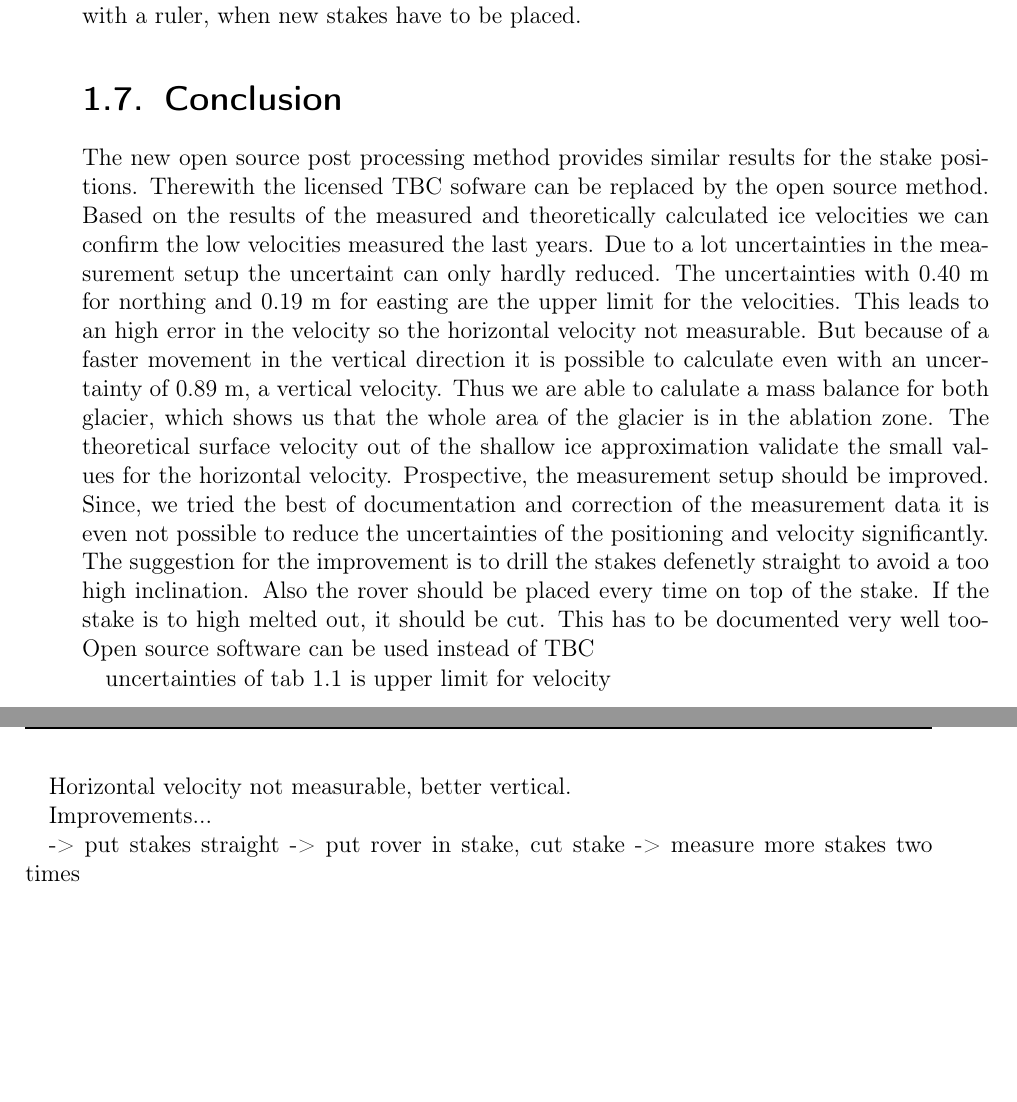
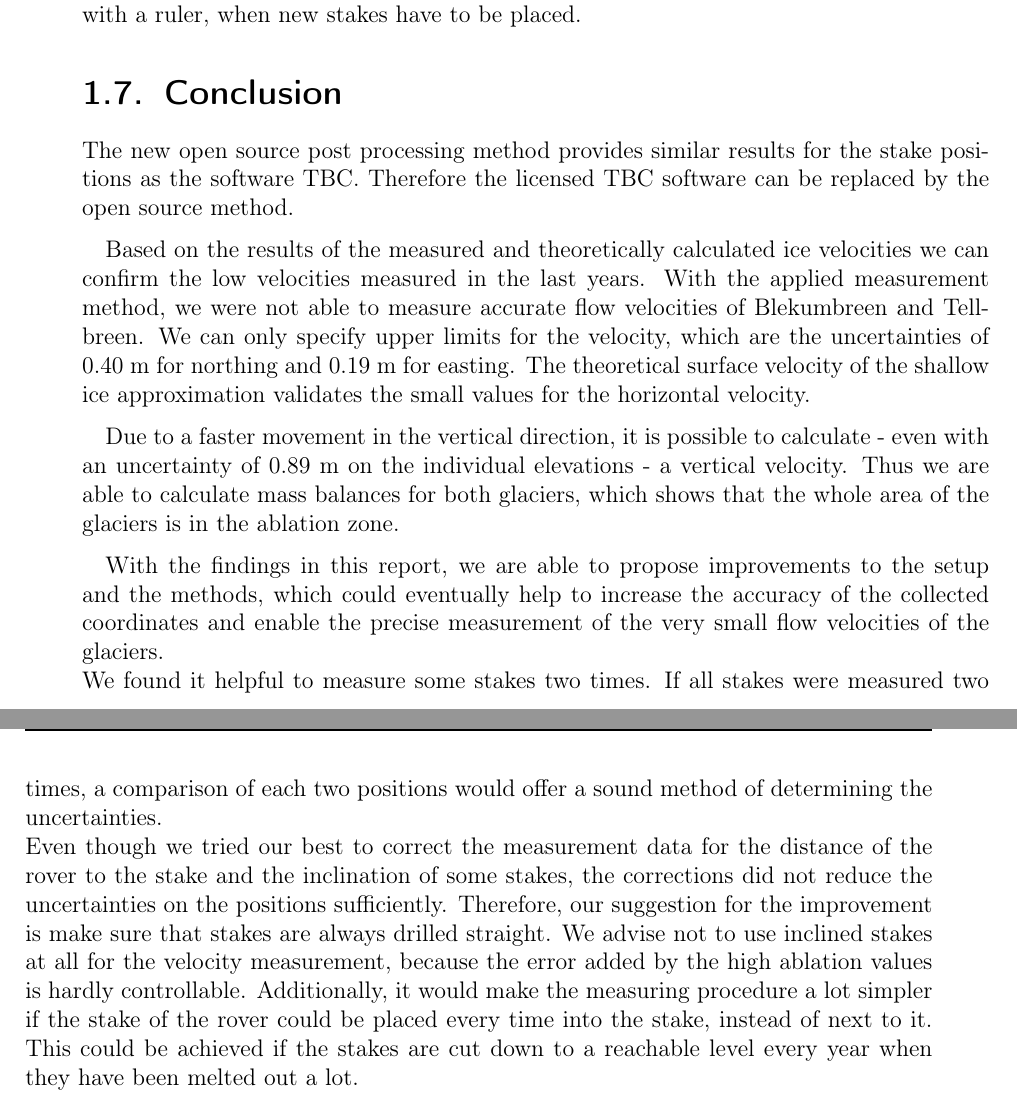
Before and after one commit to Standard24/SnowAirIceSea, a LaTeX thesis (protocol/Compile.tex, which reads protocol/08_conclusion.tex): two parts of pages 33 and 34 of 46, joined at a grey line, cut so that both start at the same text, the shorter picture padded with empty space. Compiled offline with pdfLaTeX; an older LaTeX class or package is replaced by its successor.

Commit message:
Changes and additions in conclusion

```diff
--- a/protocol/08_conclusion.tex
+++ b/protocol/08_conclusion.tex
@@ -1,30 +1,35 @@
-The new open source post processing method provides similar results for the stake positions.
-Therewith the licensed TBC sofware can be replaced by the open source method.
-Based on the results of the measured and theoretically calculated ice velocities we can confirm the low velocities measured the last years.
-Due to a lot uncertainties in the measurement setup the uncertaint can only hardly reduced.
-The uncertainties with 0.40 m for northing and 0.19 m for easting are the upper limit for the velocities.
-This leads to an high error in the velocity so the horizontal velocity not measurable.
-But because of a faster movement in the vertical direction it is possible to calculate even with an uncertainty of 0.89 m, a vertical velocity.
-Thus we are able to calulate a mass balance for both glacier, which shows us that the whole area of the glacier is in the ablation zone.
-The theoretical surface velocity out of the shallow ice approximation validate the small values for the horizontal velocity.
-Prospective, the measurement setup should be improved.
-Since, we tried the best of documentation and correction of the measurement data it is even not possible to reduce the uncertainties of the positioning and velocity significantly.
-The suggestion for the improvement is to drill the stakes defenetly straight to avoid a too high inclination.
-Also the rover should be placed every time on top of the stake.
-If the stake is to high melted out, it should be cut.
-This has to be documented very well too-
-Open source software can be used instead of TBC
+The new open source post processing method provides similar results for the stake positions as the software TBC.
+Therefore the licensed TBC software can be replaced by the open source method.
+\medskip
 
+Based on the results of the measured and theoretically calculated ice velocities we can confirm the low velocities
+measured in the last years.
+With the applied measurement method, we were not able to measure accurate flow velocities of Blekumbreen and Tellbreen.
+We can only specify upper limits for the velocity, which are
+the uncertainties of 0.40 m for northing and 0.19 m for easting.
+The theoretical surface velocity of the shallow ice approximation validates the small values for the horizontal velocity.
+\medskip
 
+Due to a faster movement in the vertical direction, it is possible to calculate
+- even with an uncertainty of 0.89 m on the individual elevations -
+a vertical velocity.
+Thus we are able to calculate mass balances for both glaciers,
+which shows that the whole area of the glaciers is in the ablation zone.
+\medskip
 
-uncertainties of tab 1.1 is upper limit for velocity
-
-Horizontal velocity not measurable, better vertical.
-
-
-
-Improvements...
-
--> put stakes straight
--> put rover in stake, cut stake
--> measure more stakes two times
+With the findings in this report,
+we are able to propose improvements to the setup and the methods,
+which could eventually help to increase the accuracy of the collected coordinates and
+enable the precise measurement of the very small flow velocities of the glaciers.\\
+We found it helpful to measure some stakes two times.
+If all stakes were measured two times,
+a comparison of each two positions would offer a sound method of determining the uncertainties.\\
+Even though we tried our best to correct the measurement data for the distance
+of the rover to the stake and the inclination of some stakes,
+the corrections did not reduce the uncertainties on the positions sufficiently.
+Therefore, our suggestion for the improvement is make sure that stakes are always drilled straight.
+We advise not to use inclined stakes at all for the velocity measurement,
+because the error added by the high ablation values is hardly controllable.
+Additionally, it would make the measuring procedure a lot simpler if the stake of the rover could be placed every time
+into the stake, instead of next to it.
+This could be achieved if the stakes are cut down to a reachable level every year when they have been melted out a lot.\\
```
